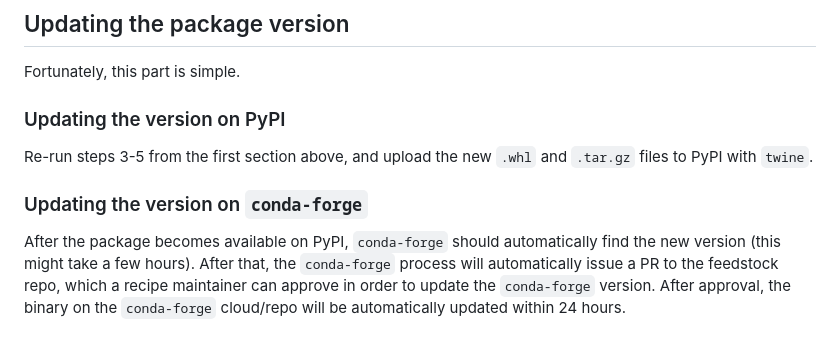
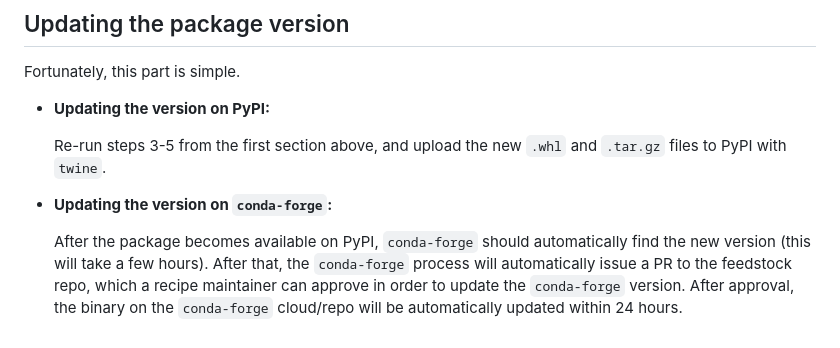
Before and after one commit to acerbilab/mhi-resources, a Markdown page: python_packages_walkthrough.md, the part around the change. Rendered like a GitHub page.

```diff
--- a/python_packages_walkthrough.md
+++ b/python_packages_walkthrough.md
@@ -145,10 +145,10 @@ Uploading to `conda-forge` is slightly more involved. Detailed instructions can
 
 Fortunately, this part is simple.
 
-### Updating the version on PyPI
+- **Updating the version on PyPI:**
 
-Re-run steps 3-5 from the first section above, and upload the new `.whl` and `.tar.gz` files to PyPI with `twine`.
+  Re-run steps 3-5 from the first section above, and upload the new `.whl` and `.tar.gz` files to PyPI with `twine`.
 
-### Updating the version on `conda-forge`
+- **Updating the version on `conda-forge`:**
 
-After the package becomes available on PyPI, `conda-forge` should automatically find the new version (this might take a few hours). After that, the `conda-forge` process will automatically issue a PR to the feedstock repo, which a recipe maintainer can approve in order to update the `conda-forge` version. After approval, the binary on the `conda-forge` cloud/repo will be automatically updated within 24 hours.
+  After the package becomes available on PyPI, `conda-forge` should automatically find the new version (this will take a few hours). After that, the `conda-forge` process will automatically issue a PR to the feedstock repo, which a recipe maintainer can approve in order to update the `conda-forge` version. After approval, the binary on the `conda-forge` cloud/repo will be automatically updated within 24 hours.
```
